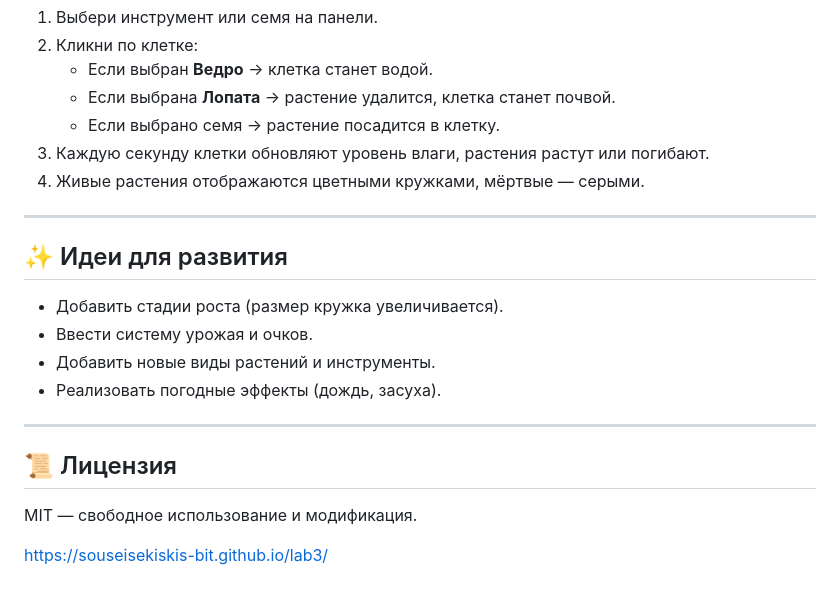
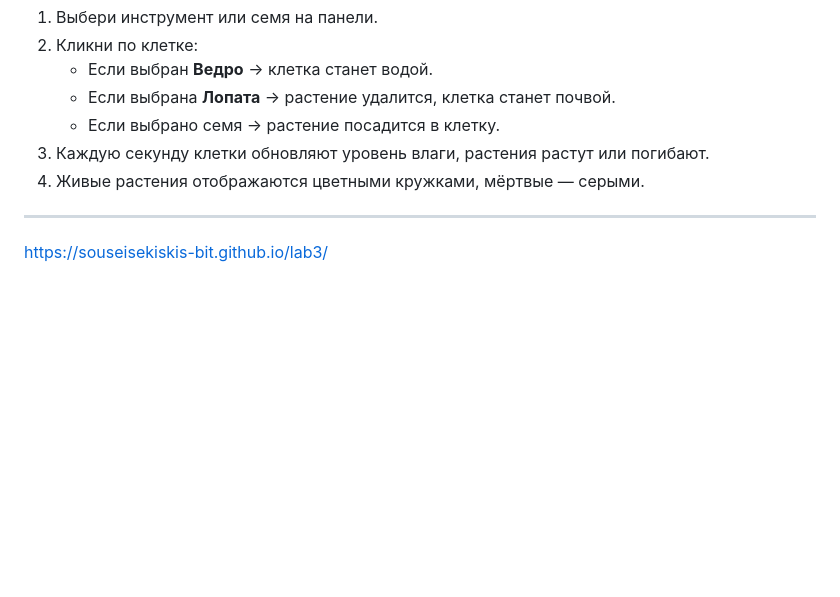
Before and after one commit to souseisekiskis-bit/lab3, a Markdown page: README.md, the part around the change. GitHub-like rendering; blank space fills up the shorter version.

```diff
--- a/README.md
+++ b/README.md
@@ -45,16 +45,4 @@
 
 ---
 
-## ✨ Идеи для развития
-- Добавить стадии роста (размер кружка увеличивается).
-- Ввести систему урожая и очков.
-- Добавить новые виды растений и инструменты.
-- Реализовать погодные эффекты (дождь, засуха).
-
----
-
-## 📜 Лицензия
-MIT — свободное использование и модификация.
-
-
 https://souseisekiskis-bit.github.io/lab3/
```
